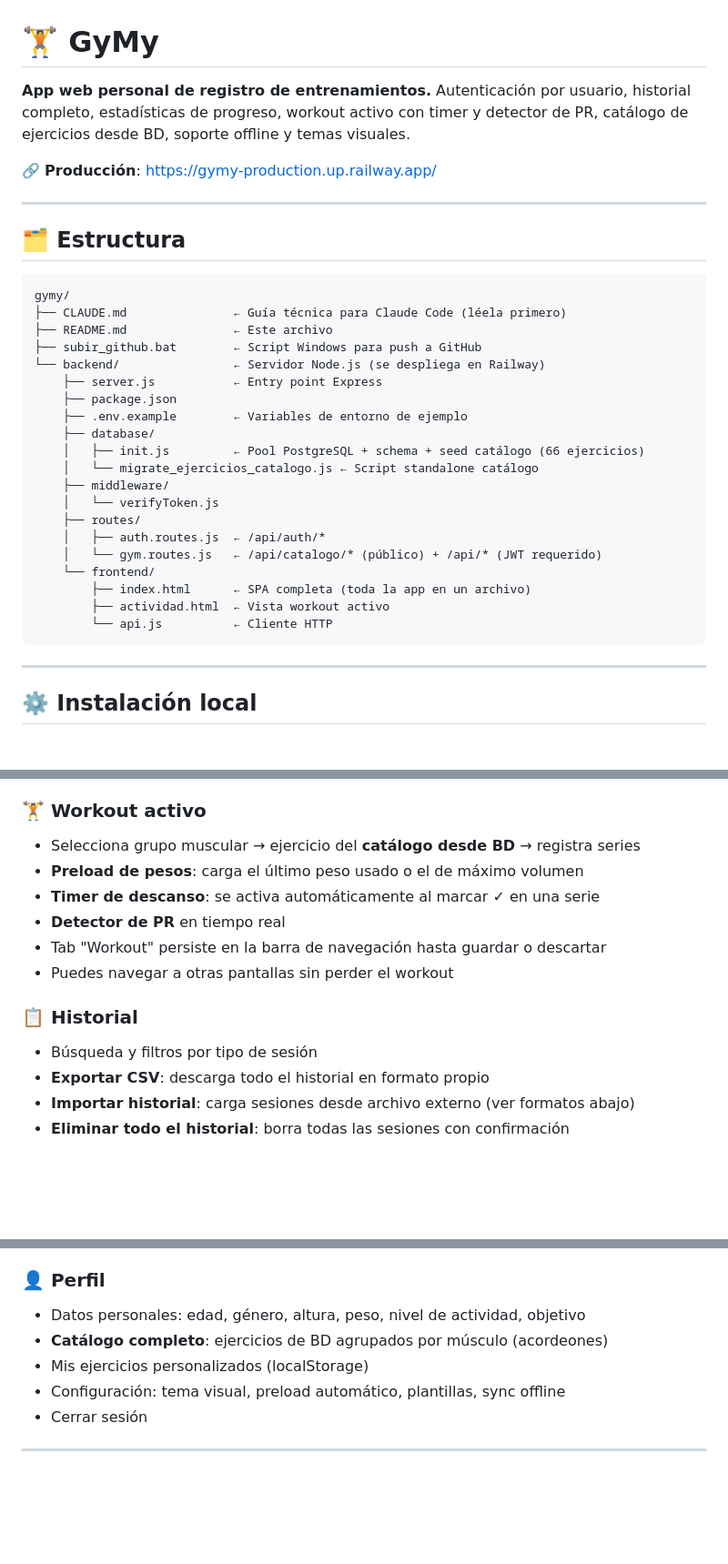
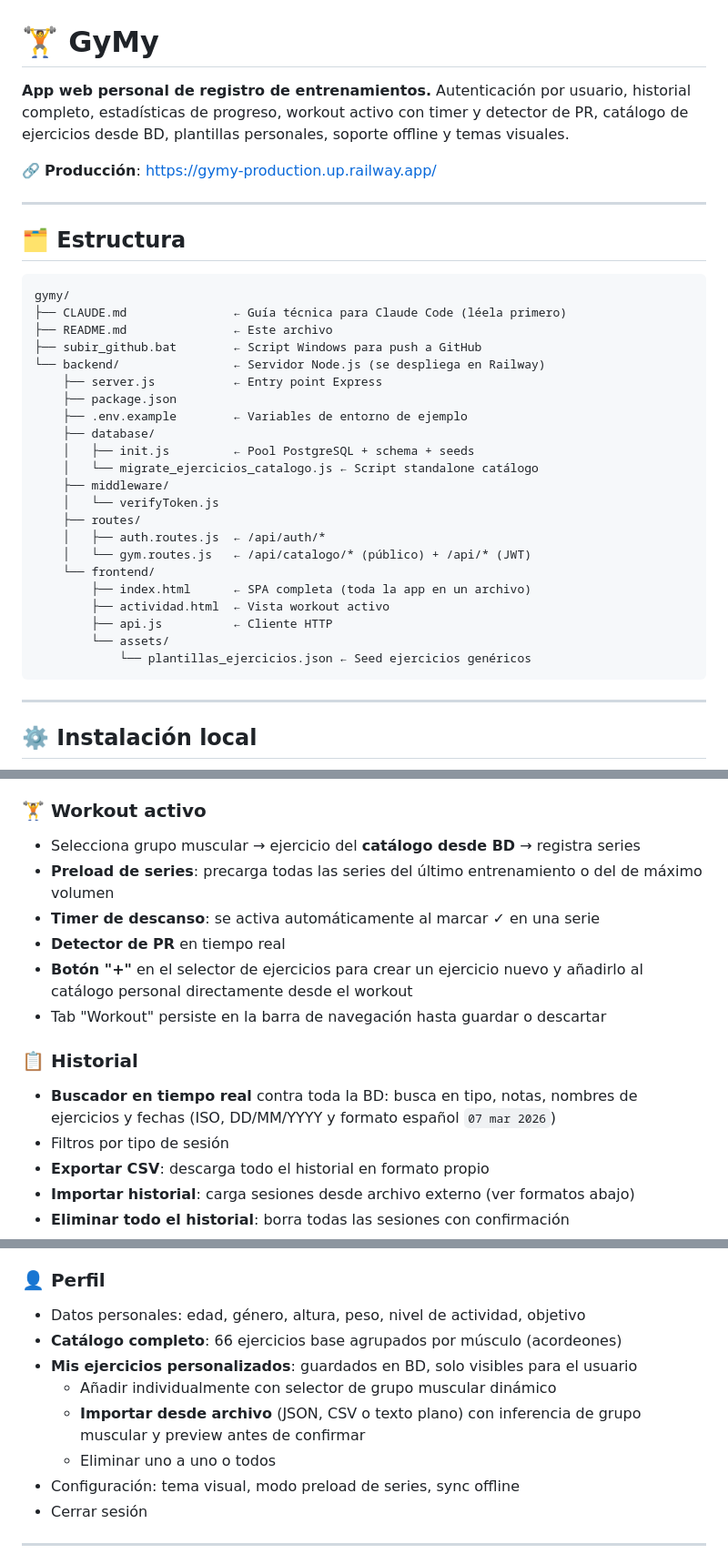
Before and after one commit to epsilom84/GyMy, a Markdown page: README.md, 3 parts joined by grey strips. Shown at 91% size. Drawn GitHub-style; blank space fills up the shorter version.

````diff
--- a/README.md
+++ b/README.md
@@ -1,6 +1,6 @@
 # 🏋️ GyMy
 
-**App web personal de registro de entrenamientos.** Autenticación por usuario, historial completo, estadísticas de progreso, workout activo con timer y detector de PR, catálogo de ejercicios desde BD, soporte offline y temas visuales.
+**App web personal de registro de entrenamientos.** Autenticación por usuario, historial completo, estadísticas de progreso, workout activo con timer y detector de PR, catálogo de ejercicios desde BD, plantillas personales, soporte offline y temas visuales.
 
 🔗 **Producción**: https://gymy-production.up.railway.app/
 
@@ -18,17 +18,19 @@ gymy/
     ├── package.json
     ├── .env.example        ← Variables de entorno de ejemplo
     ├── database/
-    │   ├── init.js         ← Pool PostgreSQL + schema + seed catálogo (66 ejercicios)
+    │   ├── init.js         ← Pool PostgreSQL + schema + seeds
     │   └── migrate_ejercicios_catalogo.js ← Script standalone catálogo
     ├── middleware/
     │   └── verifyToken.js
     ├── routes/
     │   ├── auth.routes.js  ← /api/auth/*
-    │   └── gym.routes.js   ← /api/catalogo/* (público) + /api/* (JWT requerido)
+    │   └── gym.routes.js   ← /api/catalogo/* (público) + /api/* (JWT)
     └── frontend/
         ├── index.html      ← SPA completa (toda la app en un archivo)
         ├── actividad.html  ← Vista workout activo
-        └── api.js          ← Cliente HTTP
+        ├── api.js          ← Cliente HTTP
+        └── assets/
+            └── plantillas_ejercicios.json ← Seed ejercicios genéricos
 ```
 
 ---
@@ -79,14 +81,15 @@ node server.js
 
 ### 🏋️ Workout activo
 - Selecciona grupo muscular → ejercicio del **catálogo desde BD** → registra series
-- **Preload de pesos**: carga el último peso usado o el de máximo volumen
+- **Preload de series**: precarga todas las series del último entrenamiento o del de máximo volumen
 - **Timer de descanso**: se activa automáticamente al marcar ✓ en una serie
 - **Detector de PR** en tiempo real
+- **Botón "+"** en el selector de ejercicios para crear un ejercicio nuevo y añadirlo al catálogo personal directamente desde el workout
 - Tab "Workout" persiste en la barra de navegación hasta guardar o descartar
-- Puedes navegar a otras pantallas sin perder el workout
 
 ### 📋 Historial
-- Búsqueda y filtros por tipo de sesión
+- **Buscador en tiempo real** contra toda la BD: busca en tipo, notas, nombres de ejercicios y fechas (ISO, DD/MM/YYYY y formato español `07 mar 2026`)
+- Filtros por tipo de sesión
 - **Exportar CSV**: descarga todo el historial en formato propio
 - **Importar historial**: carga sesiones desde archivo externo (ver formatos abajo)
 - **Eliminar todo el historial**: borra todas las sesiones con confirmación
@@ -119,9 +121,12 @@ Formatos compatibles (entre otros):
 
 ### 👤 Perfil
 - Datos personales: edad, género, altura, peso, nivel de actividad, objetivo
-- **Catálogo completo**: ejercicios de BD agrupados por músculo (acordeones)
-- Mis ejercicios personalizados (localStorage)
-- Configuración: tema visual, preload automático, plantillas, sync offline
+- **Catálogo completo**: 66 ejercicios base agrupados por músculo (acordeones)
+- **Mis ejercicios personalizados**: guardados en BD, solo visibles para el usuario
+  - Añadir individualmente con selector de grupo muscular dinámico
+  - **Importar desde archivo** (JSON, CSV o texto plano) con inferencia de grupo muscular y preview antes de confirmar
+  - Eliminar uno a uno o todos
+- Configuración: tema visual, modo preload de series, sync offline
 - Cerrar sesión
 
 ---
````
Also changed, not shown: other parts of README.md (+11 -3 lines), CLAUDE.md (+86 -15 lines).
